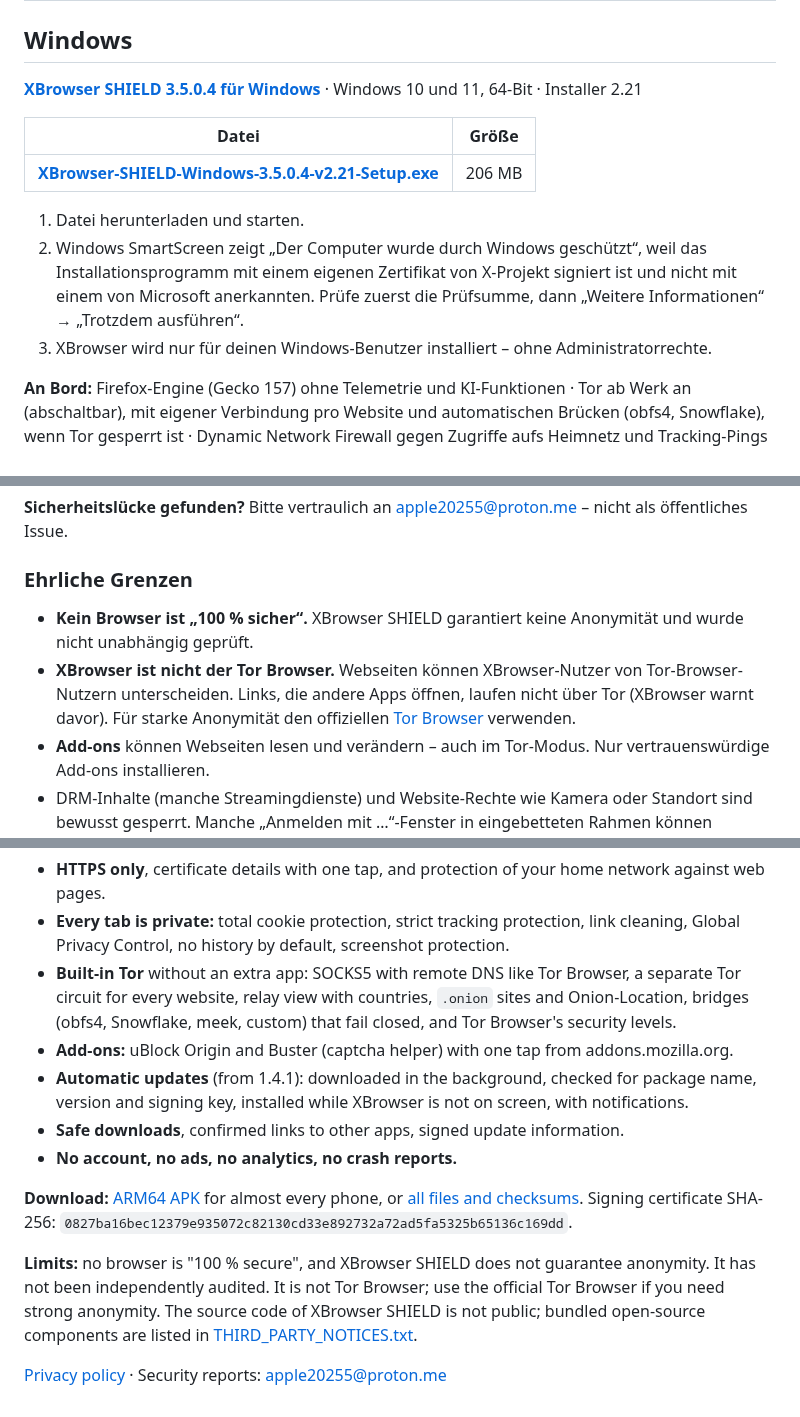
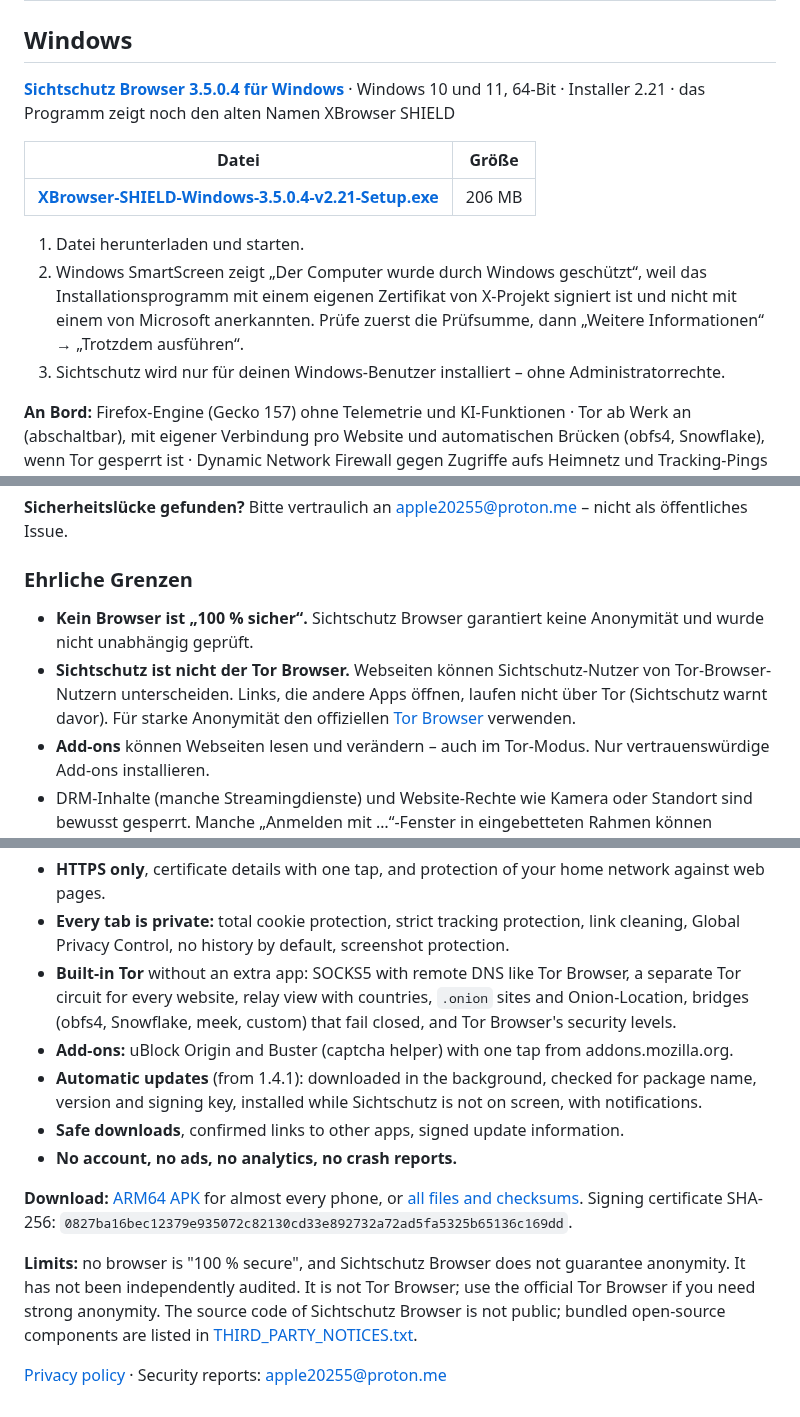
Before and after one commit to anonymex3/XBrowser-SHIELD-DOWNLOADS, a Markdown page: README.md, 3 parts joined by grey strips. Drawn GitHub-style.

```diff
--- a/README.md
+++ b/README.md
@@ -43,7 +45,7 @@
 
 ## Windows
 
-**[XBrowser SHIELD 3.5.0.4 für Windows](https://github.com/anonymex3/XBrowser-SHIELD-DOWNLOADS/releases/tag/windows-v3.5.0.4-2.21)** · Windows 10 und 11, 64-Bit · Installer 2.21
+**[Sichtschutz Browser 3.5.0.4 für Windows](https://github.com/anonymex3/XBrowser-SHIELD-DOWNLOADS/releases/tag/windows-v3.5.0.4-2.21)** · Windows 10 und 11, 64-Bit · Installer 2.21 · das Programm zeigt noch den alten Namen XBrowser SHIELD
 
 | Datei | Größe |
 |---|---|
@@ -51,7 +53,7 @@
 
 1. Datei herunterladen und starten.
 2. Windows SmartScreen zeigt „Der Computer wurde durch Windows geschützt“, weil das Installationsprogramm mit einem eigenen Zertifikat von X-Projekt signiert ist und nicht mit einem von Microsoft anerkannten. Prüfe zuerst die Prüfsumme, dann „Weitere Informationen“ → „Trotzdem ausführen“.
-3. XBrowser wird nur für deinen Windows-Benutzer installiert – ohne Administratorrechte.
+3. Sichtschutz wird nur für deinen Windows-Benutzer installiert – ohne Administratorrechte.
 
 **An Bord:** Firefox-Engine (Gecko 157) ohne Telemetrie und KI-Funktionen · Tor ab Werk an (abschaltbar), mit eigener Verbindung pro Website und automatischen Brücken (obfs4, Snowflake), wenn Tor gesperrt ist · Dynamic Network Firewall gegen Zugriffe aufs Heimnetz und Tracking-Pings · Fingerprint-Schutz auf höchster Stufe · nur HTTPS · Cookie-Banner werden automatisch abgelehnt · uBlock Origin, NoScript, Privacy Badger, CanvasBlocker, User-Agent Switcher, Buster, Bitwarden und Proton VPN ab Werk · Integritätsprüfung aller Programmdateien vor jedem Start · signierte Update-Hinweise, Download erst nach deiner Bestätigung. **[Alle Details](https://github.com/anonymex3/XBrowser-SHIELD-DOWNLOADS/releases/tag/windows-v3.5.0.4-2.21)**
 
@@ -206,8 +208,8 @@ Vollständige [Datenschutzerklärung](https://xbrowser.xanonymeki.net/datenschut
 **Sicherheitslücke gefunden?** Bitte vertraulich an [apple20255@proton.me](mailto:apple20255@proton.me) – nicht als öffentliches Issue.
 
 ### Ehrliche Grenzen
-- **Kein Browser ist „100 % sicher“.** XBrowser SHIELD garantiert keine Anonymität und wurde nicht unabhängig geprüft.
-- **XBrowser ist nicht der Tor Browser.** Webseiten können XBrowser-Nutzer von Tor-Browser-Nutzern unterscheiden. Links, die andere Apps öffnen, laufen nicht über Tor (XBrowser warnt davor). Für starke Anonymität den offiziellen [Tor Browser](https://www.torproject.org/download/) verwenden.
+- **Kein Browser ist „100 % sicher“.** Sichtschutz Browser garantiert keine Anonymität und wurde nicht unabhängig geprüft.
+- **Sichtschutz ist nicht der Tor Browser.** Webseiten können Sichtschutz-Nutzer von Tor-Browser-Nutzern unterscheiden. Links, die andere Apps öffnen, laufen nicht über Tor (Sichtschutz warnt davor). Für starke Anonymität den offiziellen [Tor Browser](https://www.torproject.org/download/) verwenden.
 - **Add-ons** können Webseiten lesen und verändern – auch im Tor-Modus. Nur vertrauenswürdige Add-ons installieren.
 - DRM-Inhalte (manche Streamingdienste) und Website-Rechte wie Kamera oder Standort sind bewusst gesperrt. Manche „Anmelden mit …“-Fenster in eingebetteten Rahmen können scheitern.
 
@@ -309,11 +311,11 @@ Alle Lizenztexte und Copyright-Vermerke: [THIRD_PARTY_NOTICES.txt](THIRD_PARTY_N
 - **Every tab is private:** total cookie protection, strict tracking protection, link cleaning, Global Privacy Control, no history by default, screenshot protection.
 - **Built-in Tor** without an extra app: SOCKS5 with remote DNS like Tor Browser, a separate Tor circuit for every website, relay view with countries, `.onion` sites and Onion-Location, bridges (obfs4, Snowflake, meek, custom) that fail closed, and Tor Browser's security levels.
 - **Add-ons:** uBlock Origin and Buster (captcha helper) with one tap from addons.mozilla.org.
-- **Automatic updates** (from 1.4.1): downloaded in the background, checked for package name, version and signing key, installed while XBrowser is not on screen, with notifications.
+- **Automatic updates** (from 1.4.1): downloaded in the background, checked for package name, version and signing key, installed while Sichtschutz is not on screen, with notifications.
 - **Safe downloads**, confirmed links to other apps, signed update information.
 - **No account, no ads, no analytics, no crash reports.**
 
 **Download:** [ARM64 APK](https://github.com/anonymex3/XBrowser-SHIELD-DOWNLOADS/releases/download/android-v1.4.1/XBrowser-SHIELD-Android8-1.4.1-ARM64.apk) for almost every phone, or [all files and checksums](https://github.com/anonymex3/XBrowser-SHIELD-DOWNLOADS/releases/tag/android-v1.4.1). Signing certificate SHA-256: `0827ba16bec12379e935072c82130cd33e892732a72ad5fa5325b65136c169dd`.
 
-**Limits:** no browser is "100 % secure", and XBrowser SHIELD does not guarantee anonymity. It has not been independently audited. It is not Tor Browser; use the official Tor Browser if you need strong anonymity. The source code of XBrowser SHIELD is not public; bundled open-source components are listed in [THIRD_PARTY_NOTICES.txt](THIRD_PARTY_NOTICES.txt).
+**Limits:** no browser is "100 % secure", and Sichtschutz Browser does not guarantee anonymity. It has not been independently audited. It is not Tor Browser; use the official Tor Browser if you need strong anonymity. The source code of Sichtschutz Browser is not public; bundled open-source components are listed in [THIRD_PARTY_NOTICES.txt](THIRD_PARTY_NOTICES.txt).
 
```
Also changed, not shown: other parts of README.md (+28 -26 lines), docs/banner.png.
